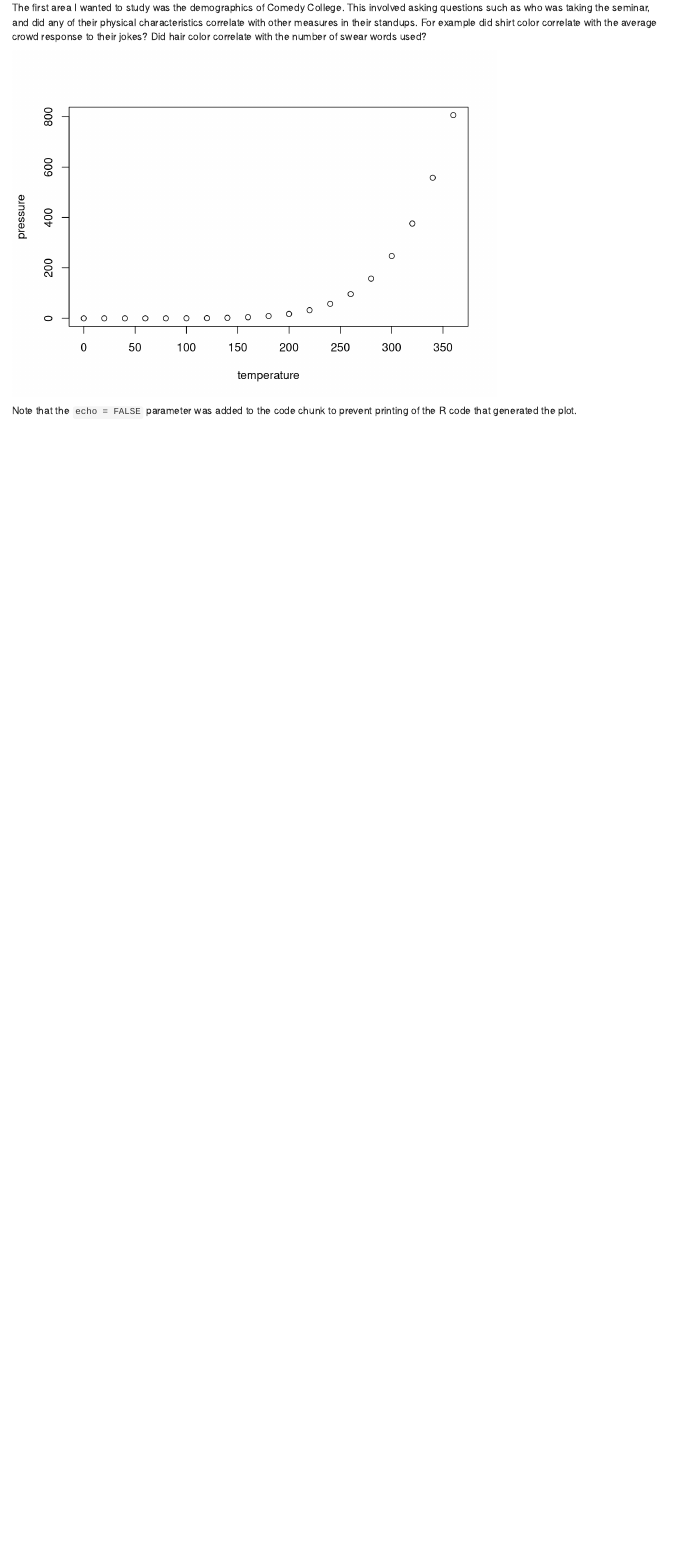
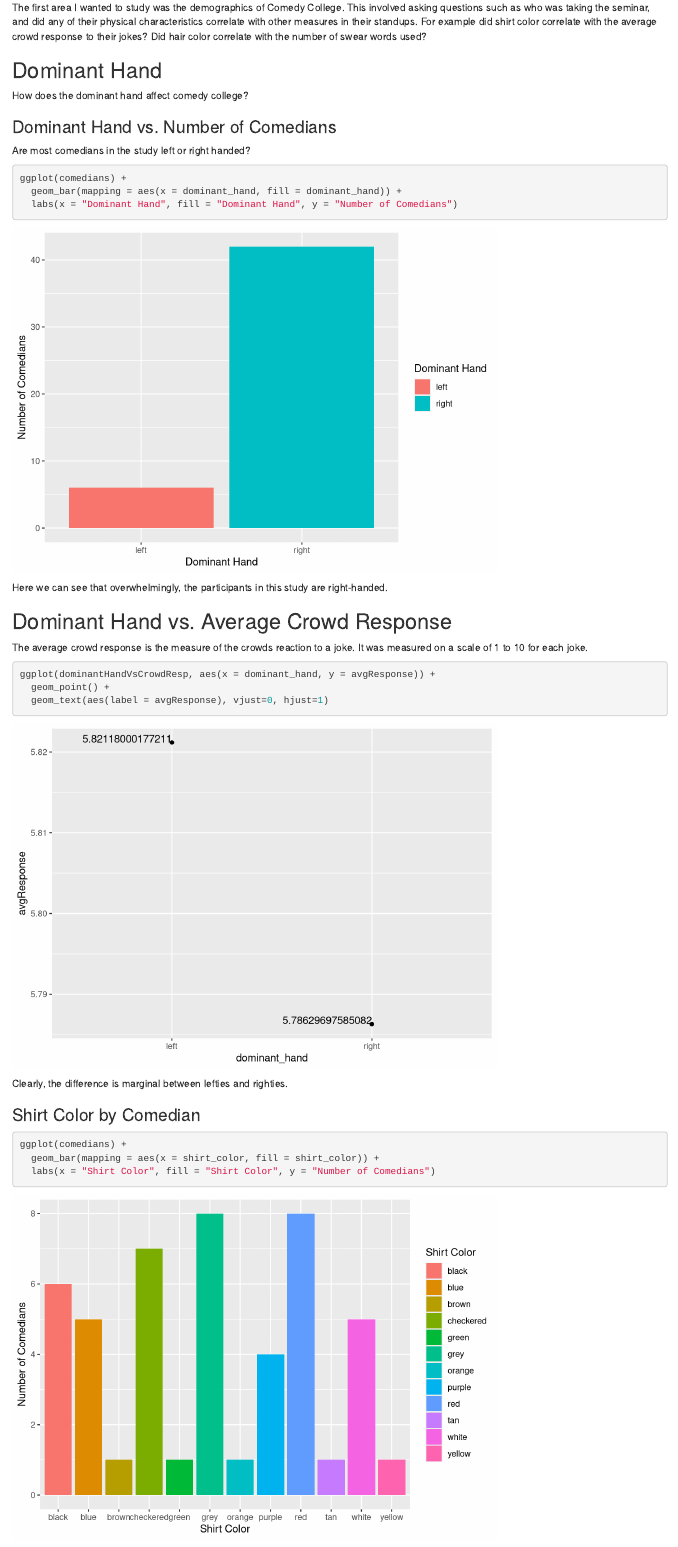
Before and after one commit to jakedv24/jakedv24.github.io, an R Markdown document (index.Rmd): the page in a window 1100 px wide, from 890 px down before the commit and from 880 px down after it, so that both start at the same text. Rendered offline with R 4.5, knitr and Pandoc, with nearby package versions.

Commit message:
add ggplots for some demographic relationsships

````diff
--- a/index.Rmd
+++ b/index.Rmd
@@ -42,6 +42,42 @@ semestersCount
 
 The first area I wanted to study was the demographics of Comedy College. This involved asking questions such as who was taking the seminar, and did any of their physical characteristics correlate with other measures in their standups. For example did shirt color correlate with the average crowd response to their jokes? Did hair color correlate with the number of swear words used?
 
+## Dominant Hand
+
+How does the dominant hand affect comedy college?
+
+### Dominant Hand vs. Number of Comedians
+
+Are most comedians in the study left or right handed?
+
+```{r dominantHandVsComedians}
+ggplot(comedians) +
+  geom_bar(mapping = aes(x = dominant_hand, fill = dominant_hand)) +
+  labs(x = "Dominant Hand", fill = "Dominant Hand", y = "Number of Comedians")
+```
+
+Here we can see that overwhelmingly, the participants in this study are right-handed.
+
+## Dominant Hand vs. Average Crowd Response
+
+The average crowd response is the measure of the crowds reaction to a joke. It was measured on a scale of 1 to 10 for each joke.
+
+```{r dominantHandVsResponse}
+ggplot(dominantHandVsCrowdResp, aes(x = dominant_hand, y = avgResponse)) +
+  geom_point() +
+  geom_text(aes(label = avgResponse), vjust=0, hjust=1)
+```
+
+Clearly, the difference is marginal between lefties and righties.
+
+### Shirt Color by Comedian
+
+```{r shirtColorByComedian}
+ggplot(comedians) +
+  geom_bar(mapping = aes(x = shirt_color, fill = shirt_color)) +
+  labs(x = "Shirt Color", fill = "Shirt Color", y = "Number of Comedians")
+```
+
 ```{r pressure, echo=FALSE}
 plot(pressure)
 ```
````
Also changed, not shown: workingFile.R (+16 -0 lines), index.html, index.Rmd (4 more changed lines).
